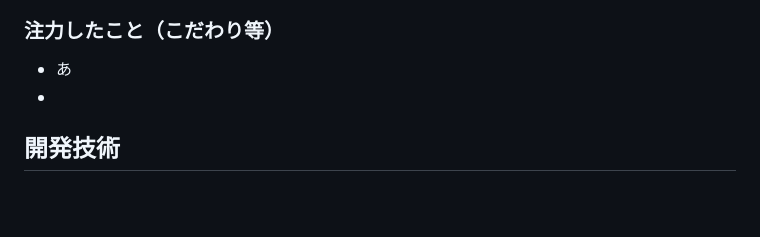
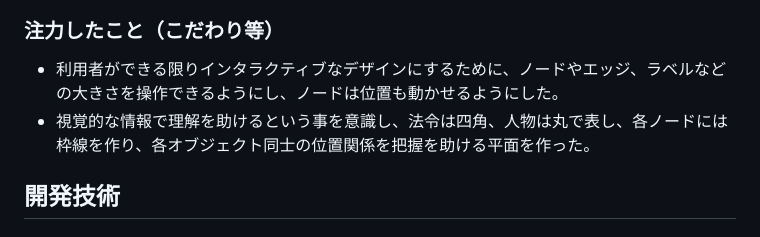
Before and after one commit to jphacks/tk_2428, a Markdown page: README.md, the part around the change. Rendered like a GitHub page; blank space fills up the shorter version.

```diff
--- a/README.md
+++ b/README.md
@@ -38,8 +38,8 @@ PRISMは、政治に関する難解な記事の本文やURLを貼り付けるだ
 ・製作した相関図を共有できるようにする
 
 ### 注力したこと（こだわり等）
-* あ
-*
+* 利用者ができる限りインタラクティブなデザインにするために、ノードやエッジ、ラベルなどの大きさを操作できるようにし、ノードは位置も動かせるようにした。
+* 視覚的な情報で理解を助けるという事を意識し、法令は四角、人物は丸で表し、各ノードには枠線を作り、各オブジェクト同士の位置関係を把握を助ける平面を作った。
 
 ## 開発技術
 ### 活用した技術
```
